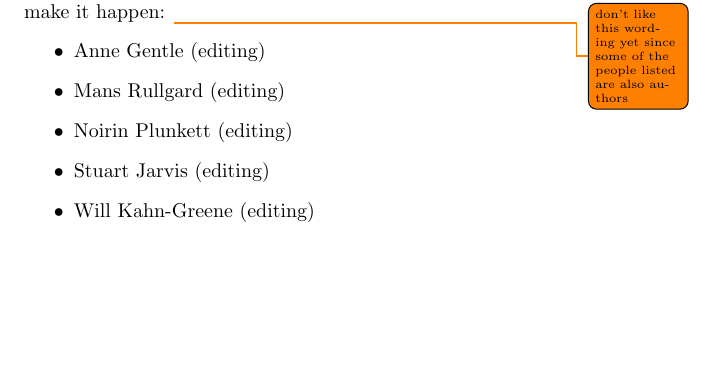
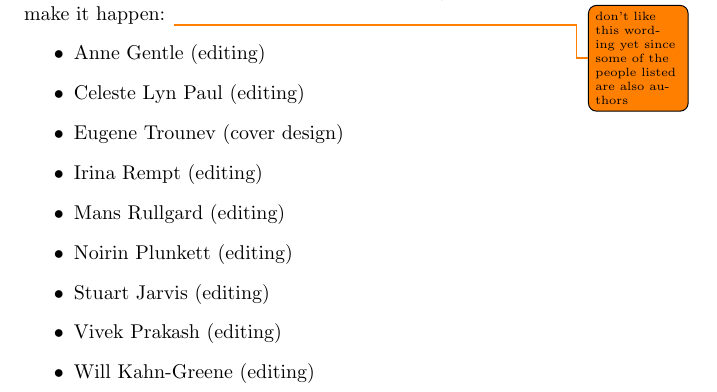
Before and after one commit to Open-Advice/Open-Advice, a LaTeX thesis (Open-Advice.tex, which reads thankyou.tex): part of page 3 of 384, cut so that both start at the same text, the shorter picture padded with empty space. Compiled offline with pdfLaTeX.

Commit message:
add more people to the thank you page

```diff
--- a/thankyou.tex
+++ b/thankyou.tex
@@ -6,9 +6,13 @@ authors. In addition the following people helped make it happen:
 \todo{don't like this wording yet since some of the people listed are also authors}
 \begin{itemize}
  \item Anne Gentle (editing)
+ \item Celeste Lyn Paul (editing)
+ \item Eugene Trounev (cover design)
+ \item Irina Rempt (editing)
  \item Mans Rullgard (editing)
  \item Noirin Plunkett (editing)
  \item Stuart Jarvis (editing)
+ \item Vivek Prakash (editing)
  \item Will Kahn-Greene (editing)
 \end{itemize}
 
```
